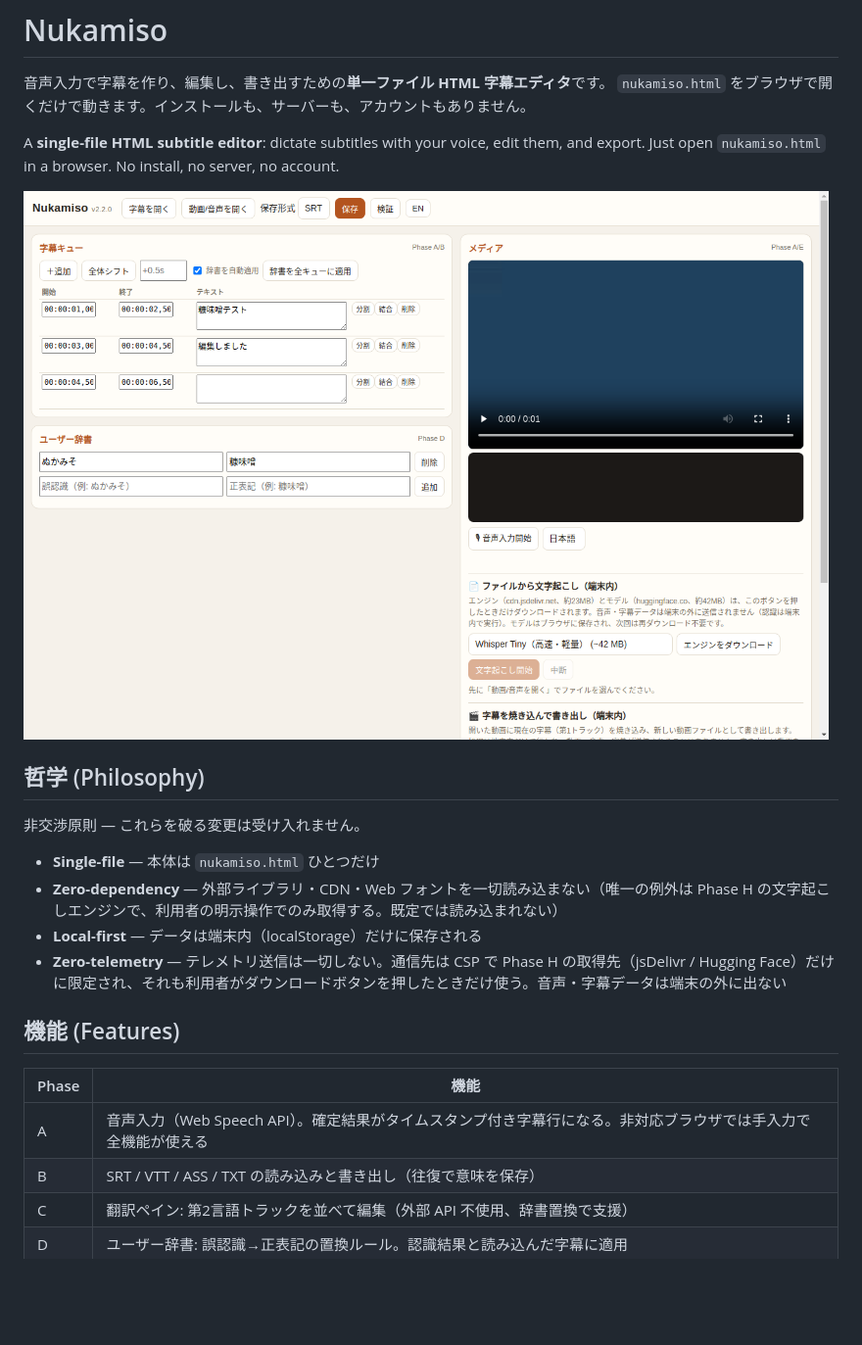
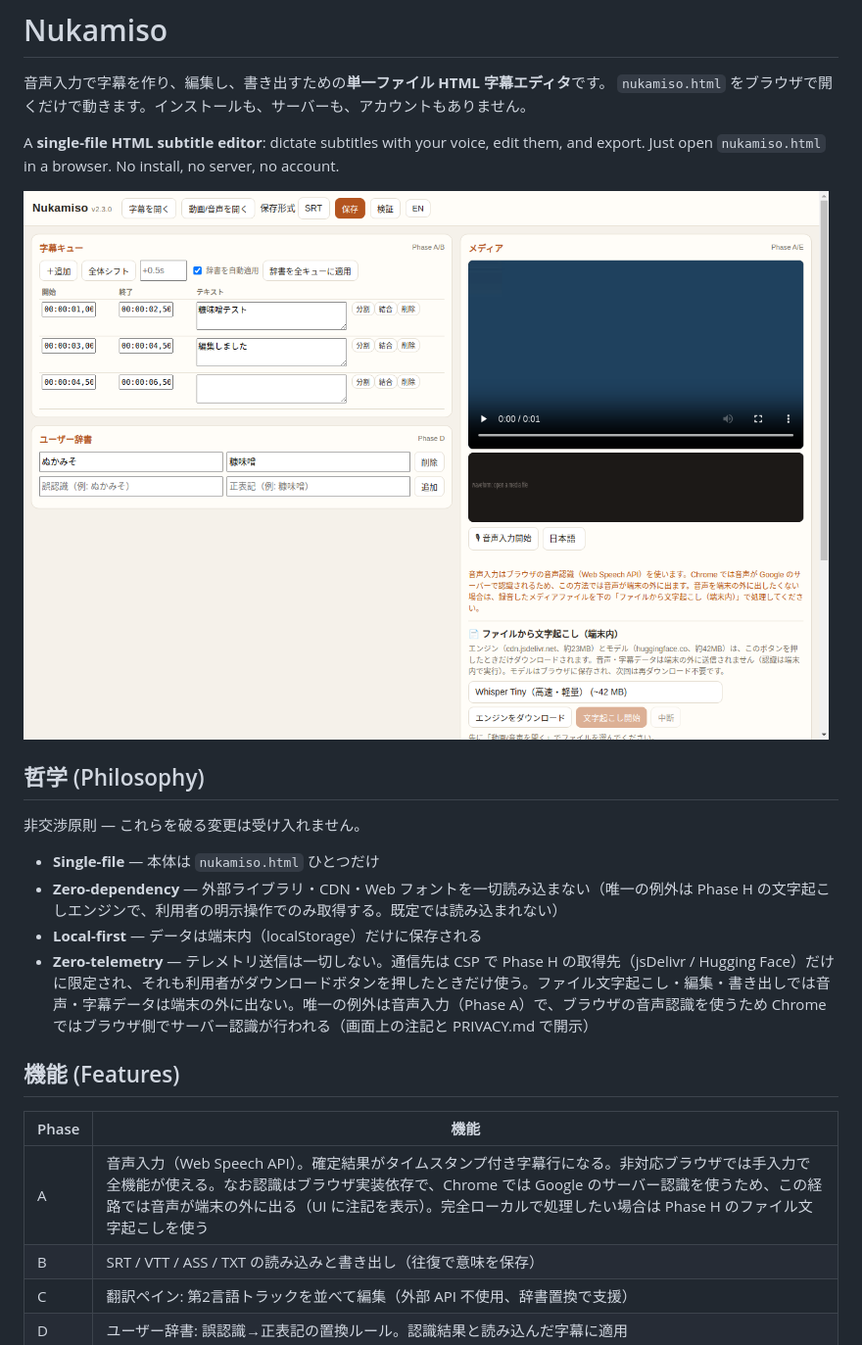
Before and after one commit to shizukutanaka/Nukamiso, a Markdown page: README.md, the part around the change. Shown at 98% size. Drawn GitHub-style; pictures changed too: docs/screenshot-editor.png; blank space fills up the shorter version.

```diff
--- a/README.md
+++ b/README.md
@@ -15,13 +15,13 @@ Just open `nukamiso.html` in a browser. No install, no server, no account.
 - **Single-file** — 本体は `nukamiso.html` ひとつだけ
 - **Zero-dependency** — 外部ライブラリ・CDN・Web フォントを一切読み込まない（唯一の例外は Phase H の文字起こしエンジンで、利用者の明示操作でのみ取得する。既定では読み込まれない）
 - **Local-first** — データは端末内（localStorage）だけに保存される
-- **Zero-telemetry** — テレメトリ送信は一切しない。通信先は CSP で Phase H の取得先（jsDelivr / Hugging Face）だけに限定され、それも利用者がダウンロードボタンを押したときだけ使う。音声・字幕データは端末の外に出ない
+- **Zero-telemetry** — テレメトリ送信は一切しない。通信先は CSP で Phase H の取得先（jsDelivr / Hugging Face）だけに限定され、それも利用者がダウンロードボタンを押したときだけ使う。ファイル文字起こし・編集・書き出しでは音声・字幕データは端末の外に出ない。唯一の例外は音声入力（Phase A）で、ブラウザの音声認識を使うため Chrome ではブラウザ側でサーバー認識が行われる（画面上の注記と PRIVACY.md で開示）
 
 ## 機能 (Features)
 
 | Phase | 機能 |
 |---|---|
-| A | 音声入力（Web Speech API）。確定結果がタイムスタンプ付き字幕行になる。非対応ブラウザでは手入力で全機能が使える |
+| A | 音声入力（Web Speech API）。確定結果がタイムスタンプ付き字幕行になる。非対応ブラウザでは手入力で全機能が使える。なお認識はブラウザ実装依存で、Chrome では Google のサーバー認識を使うため、この経路では音声が端末の外に出る（UI に注記を表示）。完全ローカルで処理したい場合は Phase H のファイル文字起こしを使う |
 | B | SRT / VTT / ASS / TXT の読み込みと書き出し（往復で意味を保存） |
 | C | 翻訳ペイン: 第2言語トラックを並べて編集（外部 API 不使用、辞書置換で支援） |
 | D | ユーザー辞書: 誤認識→正表記の置換ルール。認識結果と読み込んだ字幕に適用 |
```
Also changed, not shown: PRIVACY.md (+3 -1 lines), docs/screenshot-editor-en.png, 1 other file.
